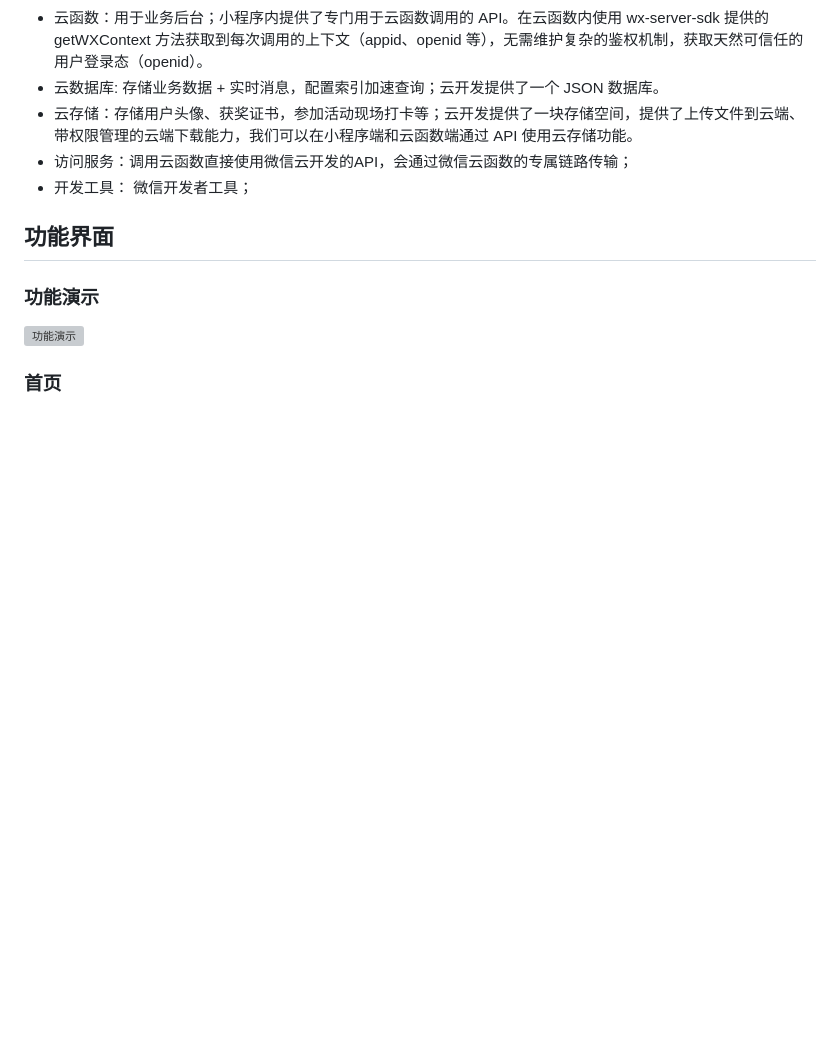
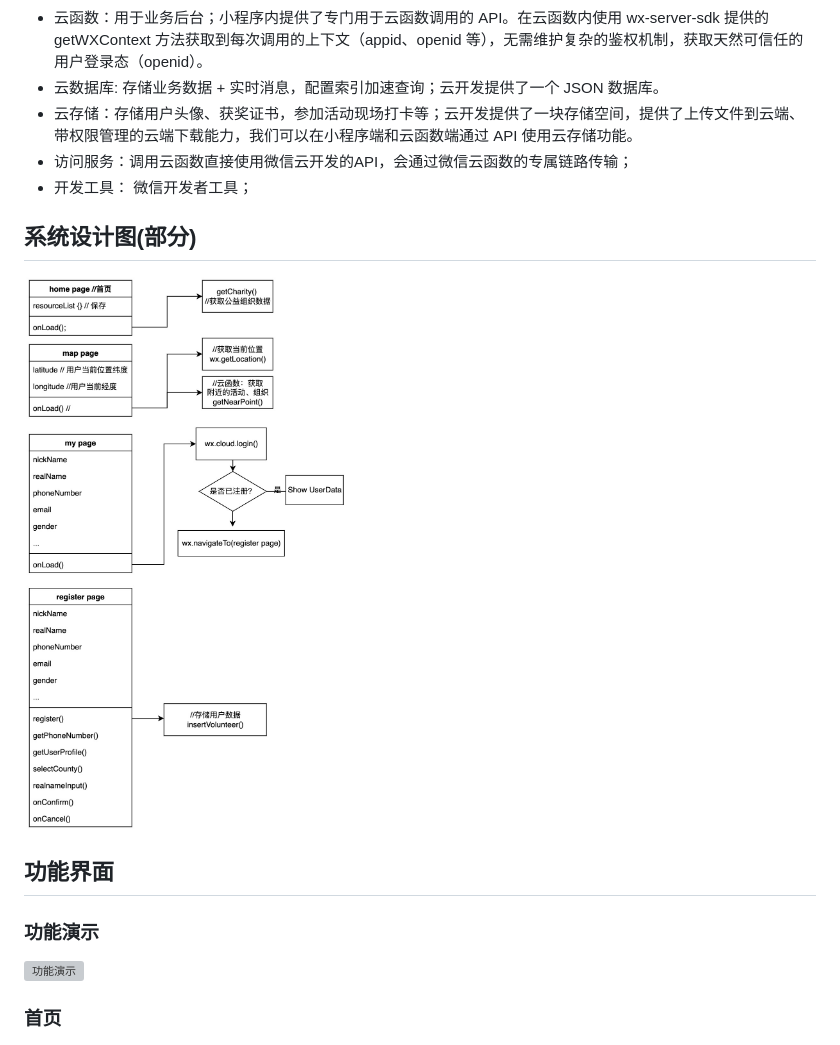
Before and after one commit to shimmer-volunteer/shimmer-volunteer, a Markdown page: README.md, the part around the change. Rendered like a GitHub page; pictures changed too: assets/images/sys_design.png (added); blank space fills up the shorter version; grey boxes are pictures that could not be loaded.

```diff
--- a/README.md
+++ b/README.md
@@ -15,6 +15,9 @@
 - 访问服务：调用云函数直接使用微信云开发的API，会通过微信云函数的专属链路传输；
 - 开发工具： 微信开发者工具；
 
+## 系统设计图(部分)
+![系统设计图(部分)](./assets/images/sys_design.png)
+
 ## 功能界面
 
 ### 功能演示
```
Also changed, not shown: 2 other files.
